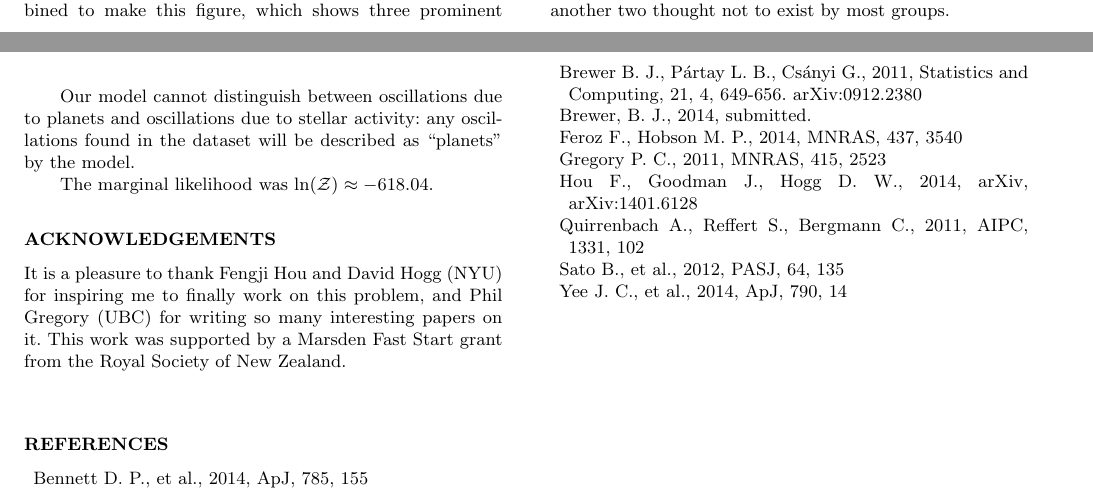
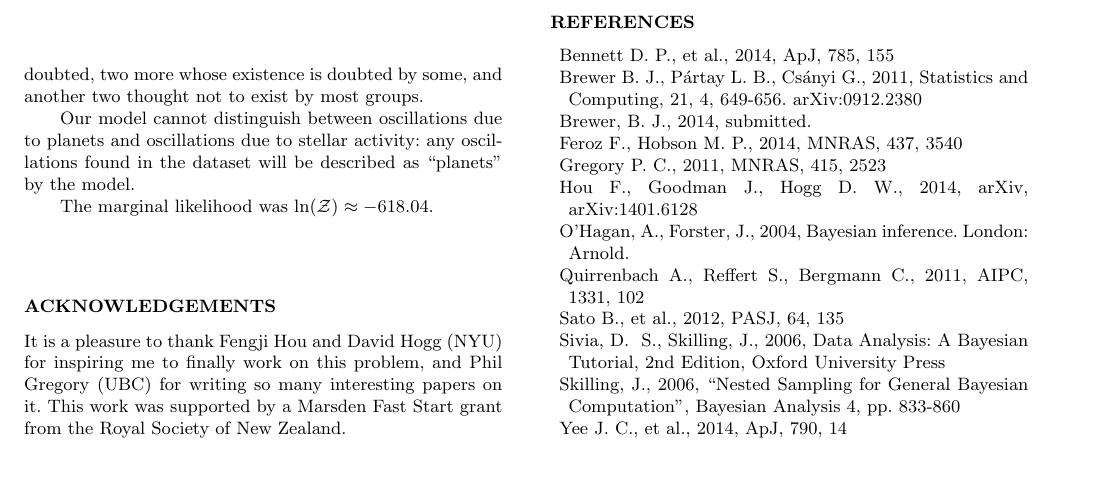
Before and after one commit to eggplantbren/Exoplanet, a LaTeX paper (Paper/ms.tex): two parts of pages 2 and 3 of 3 before the commit and part of page 3 of 3 after it, the two joined at a grey line, cut so that both start at the same text, the shorter picture padded with empty space. Compiled offline with LaTeX, dvips and Ghostscript; a LaTeX package or settings file that is missing is left out.

Commit message:
More refs

```diff
--- a/Paper/ms.tex
+++ b/Paper/ms.tex
@@ -280,11 +281,22 @@ Gregory P.~C., 2011, MNRAS, 415, 2523
 \bibitem[\protect\citeauthoryear{Hou, Goodman,
 \& Hogg}{2014}]{fengji} Hou F., Goodman J., Hogg D.~W., 2014, arXiv, arXiv:1401.6128
 
+\bibitem[\protect\citeauthoryear{O'Hagan and Forster}{2004}]{ohagan}
+O'Hagan, A., Forster,~J., 2004, Bayesian inference. London: Arnold.
+
 \bibitem[\protect\citeauthoryear{Quirrenbach, Reffert,
 \& Bergmann}{2011}]{2011AIPC.1331..102Q} Quirrenbach A., Reffert S., Bergmann C., 2011, AIPC, 1331, 102
 
 \bibitem[\protect\citeauthoryear{Sato et al.}{2012}]{2012PASJ...64..135S}
 Sato B., et al., 2012, PASJ, 64, 135
+
+\bibitem[\protect\citeauthoryear{Sivia \& Skilling}{2006}]{sivia} Sivia,
+D.~ S., Skilling, J., 2006, Data Analysis: A Bayesian Tutorial, 2nd
+Edition, Oxford University Press
+
+\bibitem[\protect\citeauthoryear{Skilling}{2006}]{skilling} Skilling,
+J., 2006, ``Nested Sampling for General Bayesian Computation'', Bayesian
+Analysis 4, pp. 833-860
 
 \bibitem[\protect\citeauthoryear{Yee et al.}{2014}]{2014ApJ...790...14Y}
 Yee J.~C., et al., 2014, ApJ, 790, 14
```
Also changed, not shown: Paper/ms.tex (5 more changed lines).
